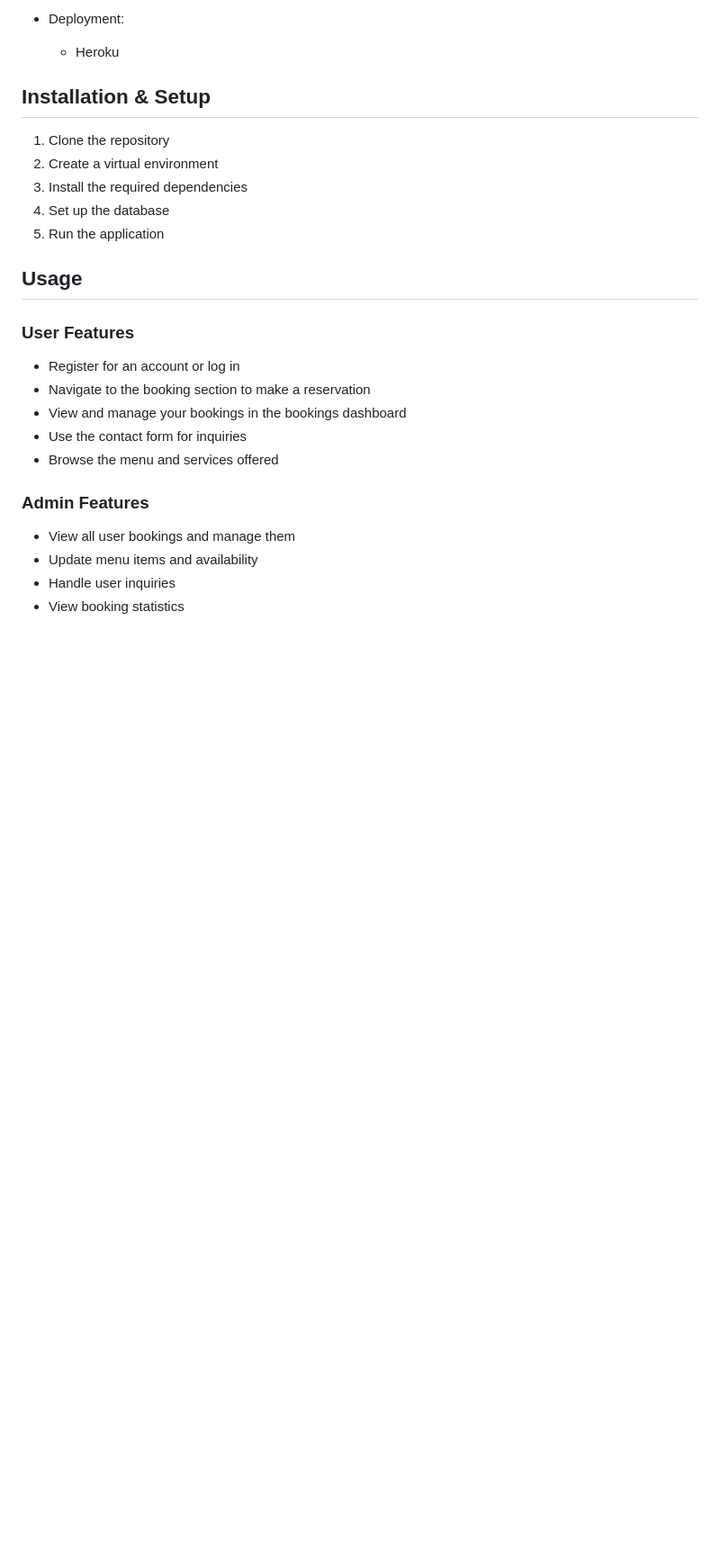
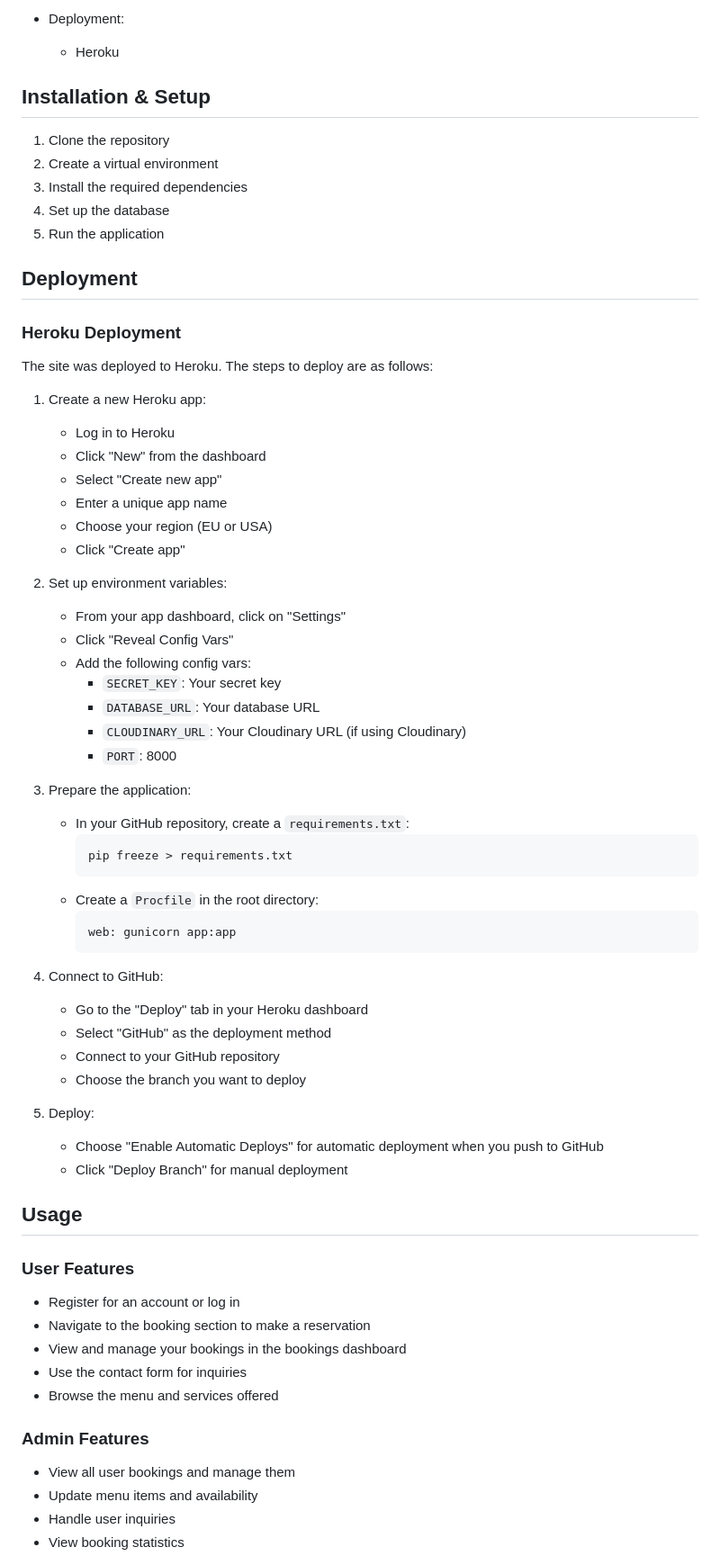
Before and after one commit to ellisrobertsx/JR-Catering, a Markdown page: README.md, the part around one of its changes. Shown at 90% size. GitHub-like rendering; blank space fills up the shorter version.

````diff
--- a/README.md
+++ b/README.md
@@ -93,6 +134,51 @@ Interactive menu display featuring:
 4. Set up the database
 5. Run the application
 
+
+## Deployment
+
+### Heroku Deployment
+The site was deployed to Heroku. The steps to deploy are as follows:
+
+1. Create a new Heroku app:
+   - Log in to Heroku
+   - Click "New" from the dashboard
+   - Select "Create new app"
+   - Enter a unique app name
+   - Choose your region (EU or USA)
+   - Click "Create app"
+
+2. Set up environment variables:
+   - From your app dashboard, click on "Settings"
+   - Click "Reveal Config Vars"
+   - Add the following config vars:
+     - `SECRET_KEY`: Your secret key
+     - `DATABASE_URL`: Your database URL
+     - `CLOUDINARY_URL`: Your Cloudinary URL (if using Cloudinary)
+     - `PORT`: 8000
+
+3. Prepare the application:
+   - In your GitHub repository, create a `requirements.txt`:
+     ```
+     pip freeze > requirements.txt
+     ```
+   - Create a `Procfile` in the root directory:
+     ```
+     web: gunicorn app:app
+     ```
+
+4. Connect to GitHub:
+   - Go to the "Deploy" tab in your Heroku dashboard
+   - Select "GitHub" as the deployment method
+   - Connect to your GitHub repository
+   - Choose the branch you want to deploy
+
+5. Deploy:
+   - Choose "Enable Automatic Deploys" for automatic deployment when you push to GitHub
+   - Click "Deploy Branch" for manual deployment
+
+
+
 ## Usage
 ### User Features
 - Register for an account or log in
````
Also changed, not shown: other parts of README.md (+42 -0 lines).
